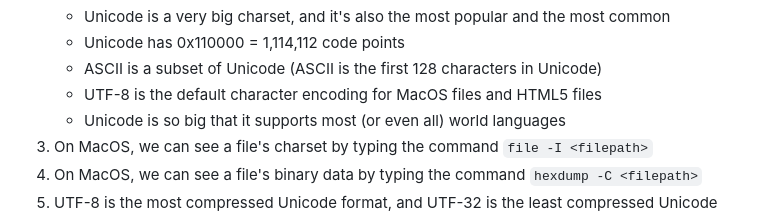
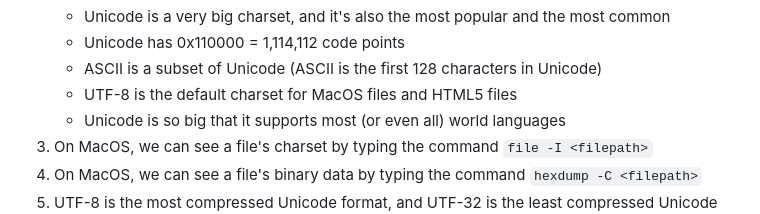
Before and after one commit to ataylor89/Math2025, a Markdown page: rot88/README.md, the part around the change. GitHub-like rendering.

```diff
--- a/rot88/README.md
+++ b/rot88/README.md
@@ -420,7 +420,7 @@ In this document, we covered many subjects, including
     - Unicode is a very big charset, and it's also the most popular and the most common
     - Unicode has 0x110000 = 1,114,112 code points
     - ASCII is a subset of Unicode (ASCII is the first 128 characters in Unicode)
-    - UTF-8 is the default character encoding for MacOS files and HTML5 files
+    - UTF-8 is the default charset for MacOS files and HTML5 files
     - Unicode is so big that it supports most (or even all) world languages
 3. On MacOS, we can see a file's charset by typing the command `file -I <filepath>`
 4. On MacOS, we can see a file's binary data by typing the command `hexdump -C <filepath>`
```
